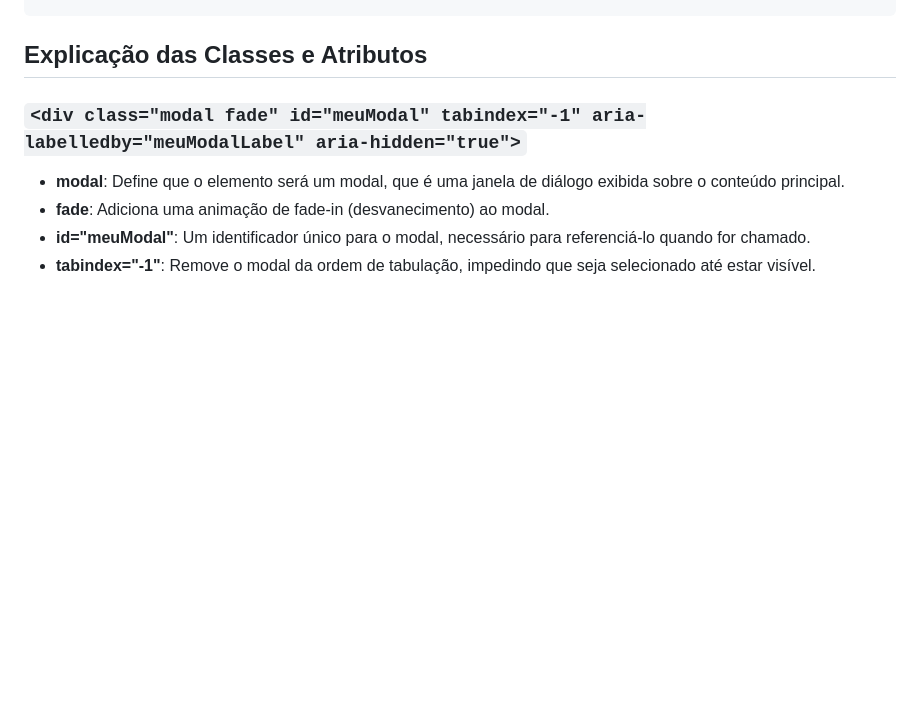
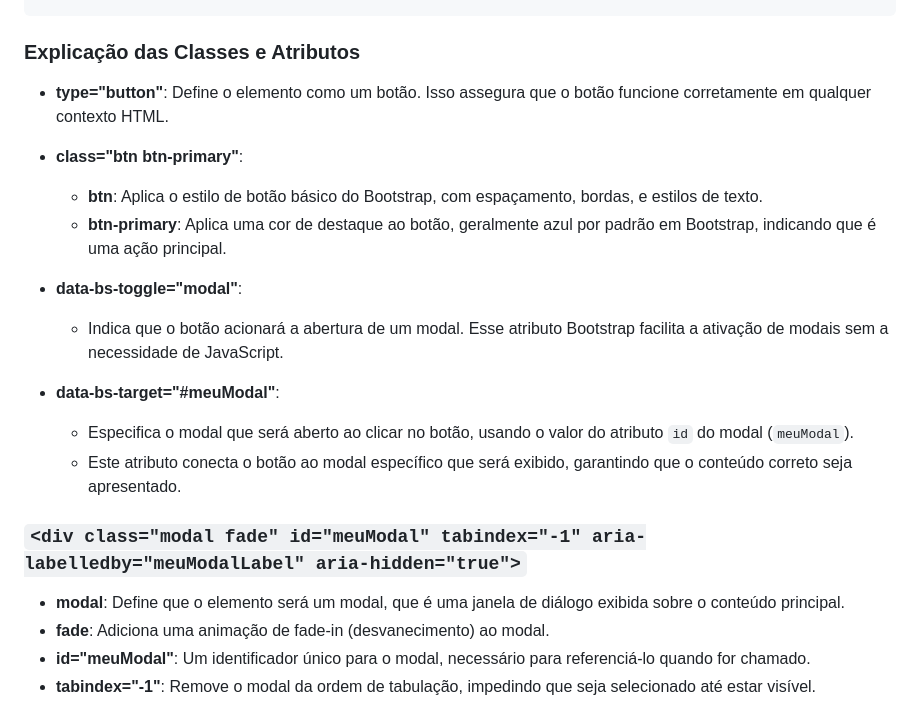
Before and after one commit to LeoSouzaSenac/FrontEnd, a Markdown page: Bootstrap2.md, the part around the change. Rendered like a GitHub page; blank space fills up the shorter version.

````diff
--- a/Bootstrap2.md
+++ b/Bootstrap2.md
@@ -111,7 +111,21 @@ Modais são janelas que surgem sobre o conteúdo da página, geralmente usadas p
 </div>
 ```
 
-## Explicação das Classes e Atributos
+### Explicação das Classes e Atributos
+
+- **type="button"**: Define o elemento como um botão. Isso assegura que o botão funcione corretamente em qualquer contexto HTML.
+
+- **class="btn btn-primary"**:
+  - **btn**: Aplica o estilo de botão básico do Bootstrap, com espaçamento, bordas, e estilos de texto.
+  - **btn-primary**: Aplica uma cor de destaque ao botão, geralmente azul por padrão em Bootstrap, indicando que é uma ação principal.
+
+- **data-bs-toggle="modal"**:
+  - Indica que o botão acionará a abertura de um modal. Esse atributo Bootstrap facilita a ativação de modais sem a necessidade de JavaScript.
+
+- **data-bs-target="#meuModal"**:
+  - Especifica o modal que será aberto ao clicar no botão, usando o valor do atributo `id` do modal (`meuModal`).
+  - Este atributo conecta o botão ao modal específico que será exibido, garantindo que o conteúdo correto seja apresentado.
+
 
 ### `<div class="modal fade" id="meuModal" tabindex="-1" aria-labelledby="meuModalLabel" aria-hidden="true">`
 - **modal**: Define que o elemento será um modal, que é uma janela de diálogo exibida sobre o conteúdo principal.
````
